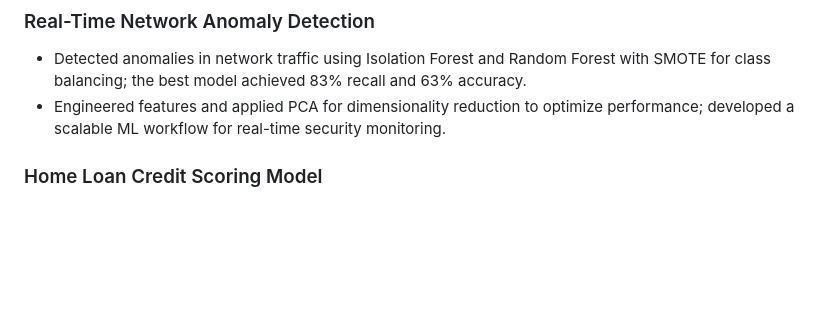
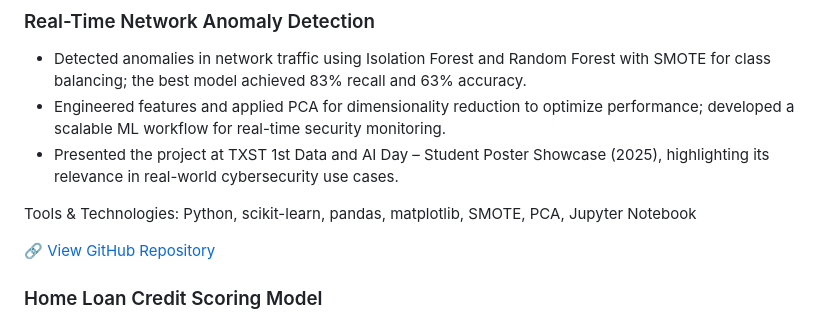
Before and after one commit to KiruthikaRamadoss/KiruthikaRamadoss_Portfolio.github.io, a Markdown page: README.md, the part around the change. Rendered like a GitHub page; blank space fills up the shorter version.

```diff
--- a/README.md
+++ b/README.md
@@ -9,6 +9,12 @@ Graduating Dec 2025 | Open to Fall 2025 Internship Opportunities in Data Analyti
 ###  Real-Time Network Anomaly Detection
 - Detected anomalies in network traffic using Isolation Forest and Random Forest with SMOTE for class balancing; the best model achieved 83% recall and 63% accuracy.
 - Engineered features and applied PCA for dimensionality reduction to optimize performance; developed a scalable ML workflow for real-time security monitoring.
+- Presented the project at TXST 1st Data and AI Day – Student Poster Showcase (2025), highlighting its relevance in real-world cybersecurity use cases.
+
+Tools & Technologies: Python, scikit-learn, pandas, matplotlib, SMOTE, PCA, Jupyter Notebook
+
+🔗 [View GitHub Repository](https://github.com/KiruthikaRamadoss/Real-Time-Network-Anomaly-Detection)
+
 
 ###  Home Loan Credit Scoring Model
 - Developed robust home loan credit scoring model incorporating diverse data sources
```
